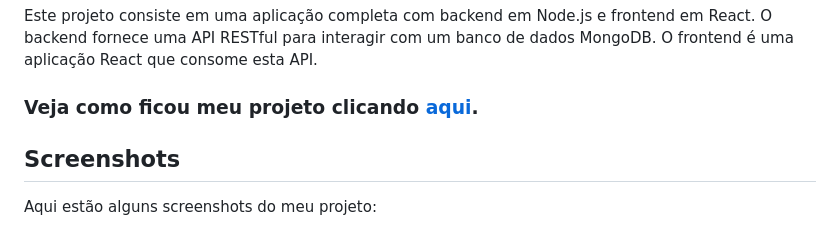
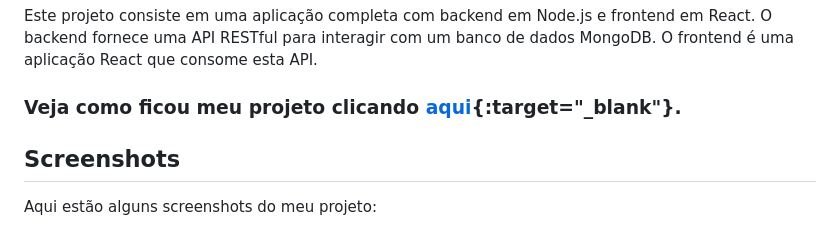
Before and after one commit to MaikonCorrea/web_project_api_full, a Markdown page: README.md, the part around the change. Rendered like a GitHub page.

Commit message:
update link readme

```diff
--- a/README.md
+++ b/README.md
@@ -2,7 +2,8 @@
 
 Este projeto consiste em uma aplicação completa com backend em Node.js e frontend em React. O backend fornece uma API RESTful para interagir com um banco de dados MongoDB. O frontend é uma aplicação React que consome esta API.
 
-### Veja como ficou meu projeto clicando [aqui](https://www.maikoncorreaaround.mooo.com).
+### Veja como ficou meu projeto clicando [aqui](https://www.maikoncorreaaround.mooo.com){:target="_blank"}.
+
 
 
 ## Screenshots
```
